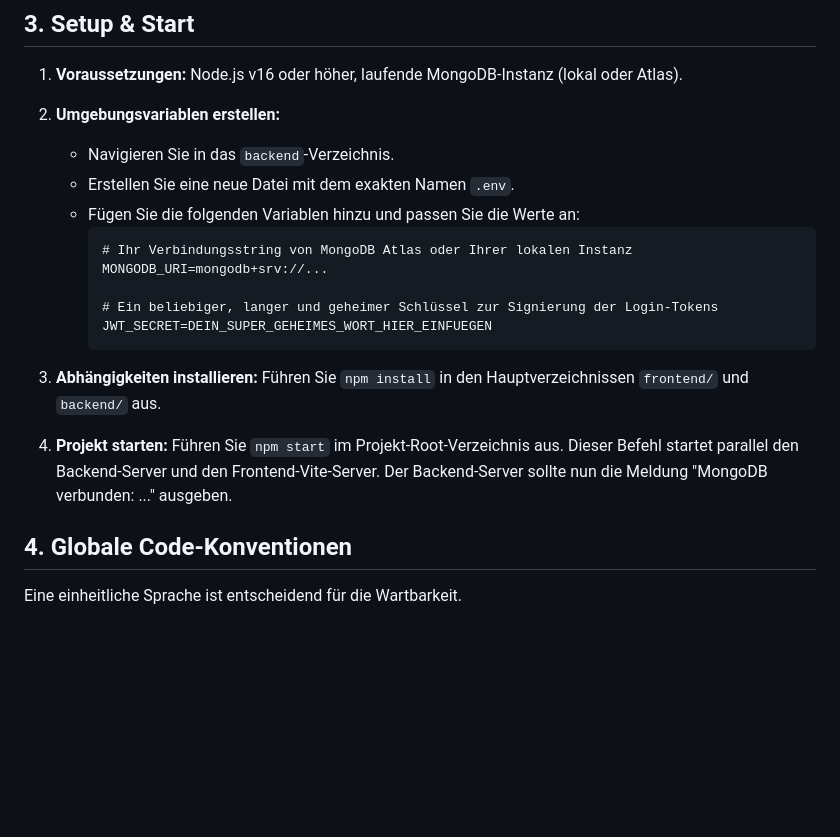
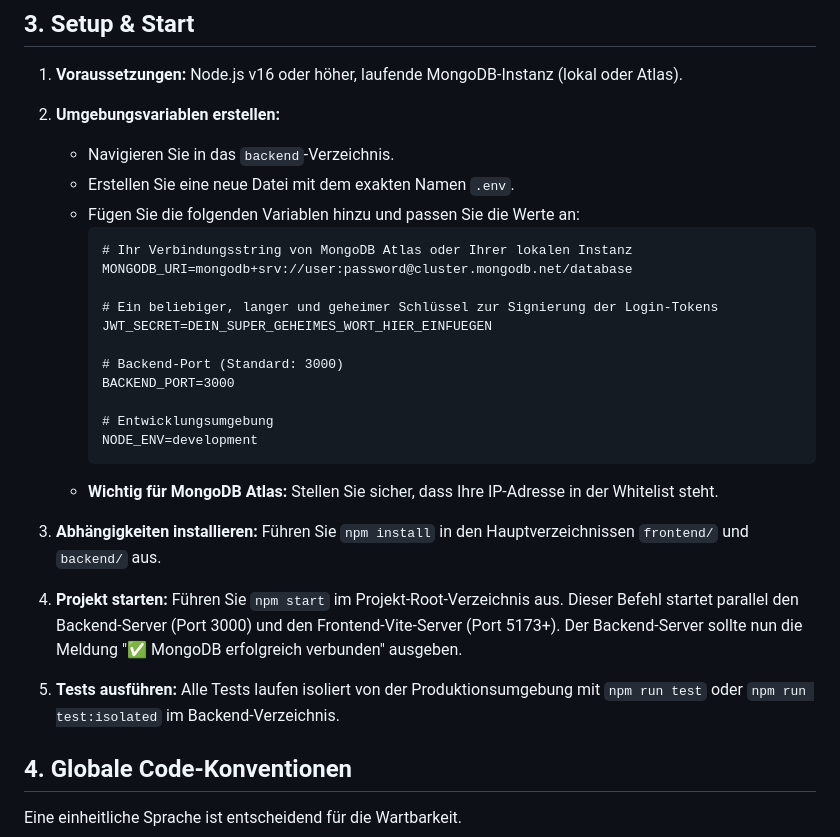
Before and after one commit to HendrikFish/Web-APP-SWA, a Markdown page: README.md, the part around the change. Rendered like a GitHub page; blank space fills up the shorter version.

````diff
--- a/README.md
+++ b/README.md
@@ -336,15 +336,24 @@ graph TD;
     -   Fügen Sie die folgenden Variablen hinzu und passen Sie die Werte an:
         ```
         # Ihr Verbindungsstring von MongoDB Atlas oder Ihrer lokalen Instanz
-        MONGODB_URI=mongodb+srv://...
+        MONGODB_URI=mongodb+srv://user:password@cluster.mongodb.net/database
 
         # Ein beliebiger, langer und geheimer Schlüssel zur Signierung der Login-Tokens
         JWT_SECRET=DEIN_SUPER_GEHEIMES_WORT_HIER_EINFUEGEN
+
+        # Backend-Port (Standard: 3000)
+        BACKEND_PORT=3000
+
+        # Entwicklungsumgebung
+        NODE_ENV=development
         ```
+    -   **Wichtig für MongoDB Atlas:** Stellen Sie sicher, dass Ihre IP-Adresse in der Whitelist steht.
 
 3.  **Abhängigkeiten installieren:** Führen Sie `npm install` in den Hauptverzeichnissen `frontend/` und `backend/` aus.
 
-4.  **Projekt starten:** Führen Sie `npm start` im Projekt-Root-Verzeichnis aus. Dieser Befehl startet parallel den Backend-Server und den Frontend-Vite-Server. Der Backend-Server sollte nun die Meldung "MongoDB verbunden: ..." ausgeben.
+4.  **Projekt starten:** Führen Sie `npm start` im Projekt-Root-Verzeichnis aus. Dieser Befehl startet parallel den Backend-Server (Port 3000) und den Frontend-Vite-Server (Port 5173+). Der Backend-Server sollte nun die Meldung "✅ MongoDB erfolgreich verbunden" ausgeben.
+
+5.  **Tests ausführen:** Alle Tests laufen isoliert von der Produktionsumgebung mit `npm run test` oder `npm run test:isolated` im Backend-Verzeichnis.
 
 ## 4. Globale Code-Konventionen
 
````
Also changed, not shown: DEVELOPMENT-SETUP.md (+50 -5 lines).
